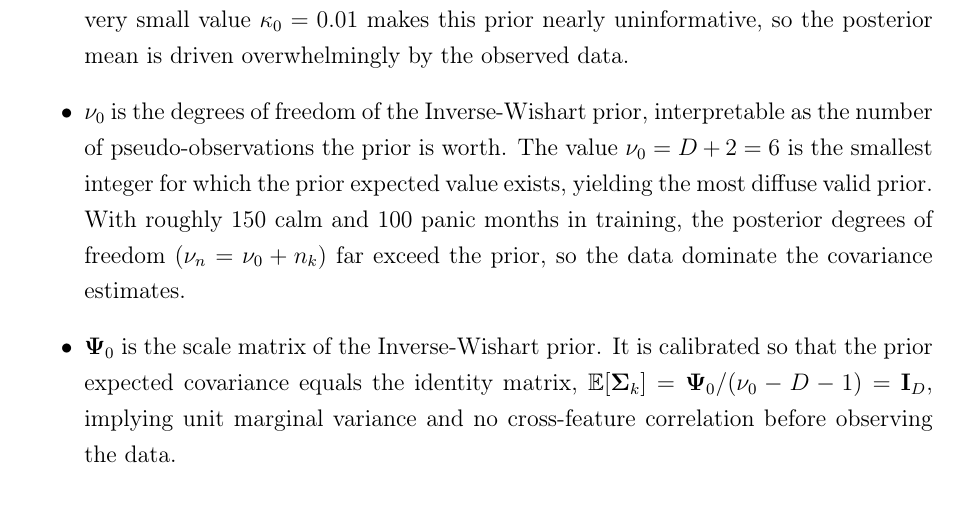
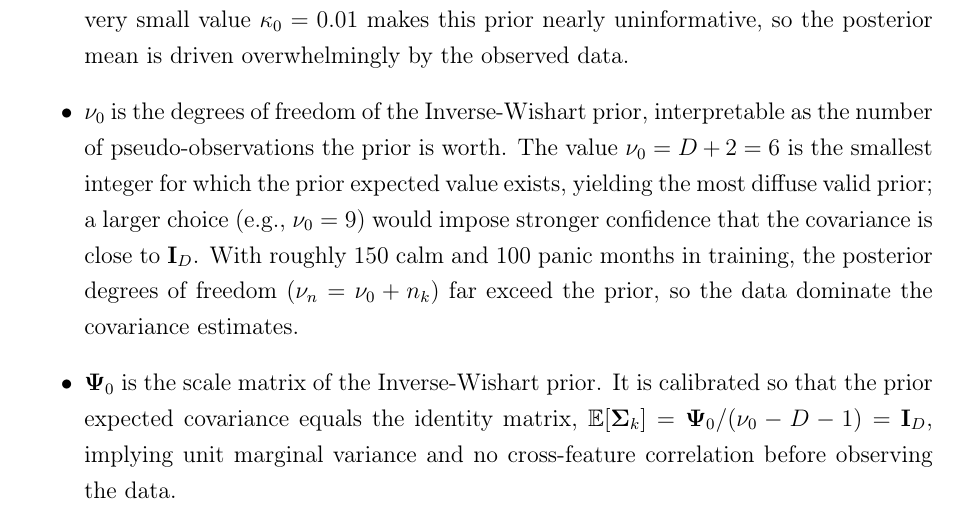
Before and after one commit to giladgang/momentum_regime, a LaTeX document (methodology_results.tex, which reads latex/methodology.tex): part of page 5 of 36, cut so that both start at the same text. Compiled offline with pdfLaTeX.

Commit message:
Add brief contrast for nu_0 choice in prior specification
Co-Authored-By: Claude Opus 4.6 <noreply@anthropic.com>

```diff
--- a/latex/methodology.tex
+++ b/latex/methodology.tex
@@ -62,7 +62,7 @@ where $D=4$ is the number of features. Each hyperparameter controls a different
 \begin{itemize}
     \item $\mathbf{m}_0$ is the prior guess for each regime's mean vector. Setting $\mathbf{m}_0 = \mathbf{0}$ reflects that, since all features are standardized, there is no reason to expect either regime to be centered away from zero before seeing the data.
     \item $\kappa_0$ controls how strongly the prior mean $\mathbf{m}_0$ is trusted relative to the data. The very small value $\kappa_0 = 0.01$ makes this prior nearly uninformative, so the posterior mean is driven overwhelmingly by the observed data.
-    \item $\nu_0$ is the degrees of freedom of the Inverse-Wishart prior, interpretable as the number of pseudo-observations the prior is worth. The value $\nu_0 = D + 2 = 6$ is the smallest integer for which the prior expected value exists, yielding the most diffuse valid prior. With roughly 150 calm and 100 panic months in training, the posterior degrees of freedom ($\nu_n = \nu_0 + n_k$) far exceed the prior, so the data dominate the covariance estimates.
+    \item $\nu_0$ is the degrees of freedom of the Inverse-Wishart prior, interpretable as the number of pseudo-observations the prior is worth. The value $\nu_0 = D + 2 = 6$ is the smallest integer for which the prior expected value exists, yielding the most diffuse valid prior; a larger choice (e.g., $\nu_0 = 9$) would impose stronger confidence that the covariance is close to $\mathbf{I}_D$. With roughly 150 calm and 100 panic months in training, the posterior degrees of freedom ($\nu_n = \nu_0 + n_k$) far exceed the prior, so the data dominate the covariance estimates.
     \item $\boldsymbol{\Psi}_0$ is the scale matrix of the Inverse-Wishart prior. It is calibrated so that the prior expected covariance equals the identity matrix, $\mathbb{E}[\boldsymbol{\Sigma}_k] = \boldsymbol{\Psi}_0 / (\nu_0 - D - 1) = \mathbf{I}_D$, implying unit marginal variance and no cross-feature correlation before observing the data.
 \end{itemize}
 
```
